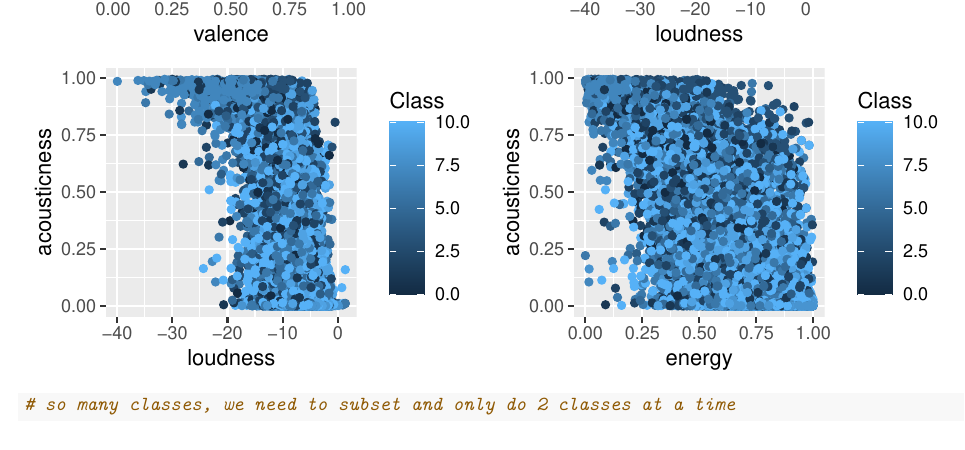
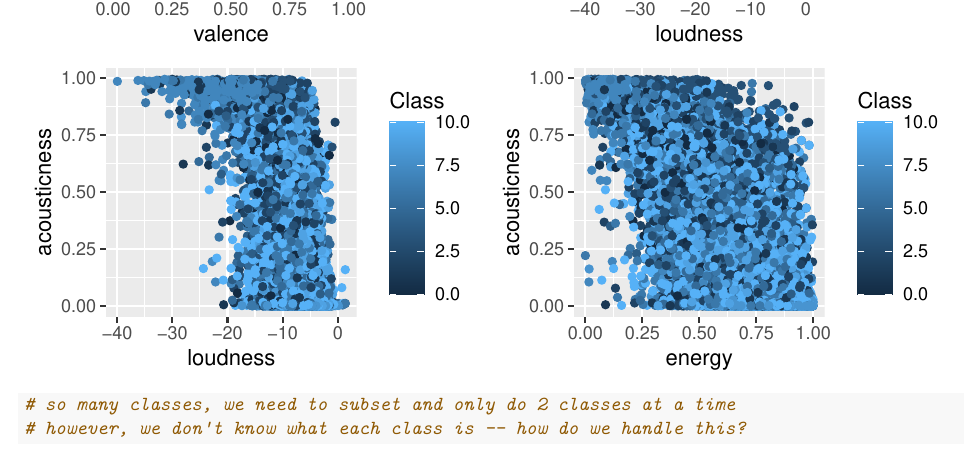
Before and after one commit to amassis12/DATA498, an R Markdown document (pre_visual.Rmd): part of page 4 of 4, cut so that both start at the same text. Rendered offline with R 4.5, knitr and Pandoc, then LaTeX, with nearby package versions.

Commit message:
added comments

````diff
--- a/pre_visual.Rmd
+++ b/pre_visual.Rmd
@@ -48,4 +48,5 @@ energy_acoustic <- ggplot(genre, aes(x = energy, y = acousticness, color = Class
 grid.arrange(val_dance, loud_energy, loud_acoustic, energy_acoustic, ncol = 2)
 
 # so many classes, we need to subset and only do 2 classes at a time
+# however, we don't know what each class is -- how do we handle this?
 ```
````
